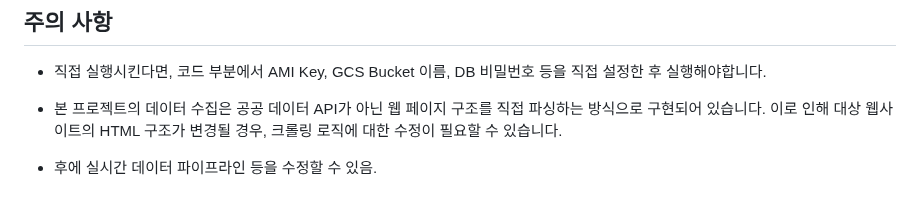
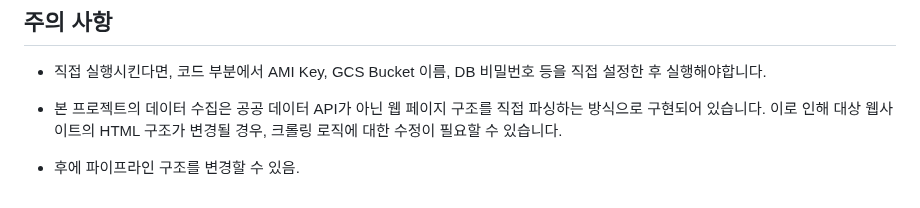
Before and after one commit to pigbbong/weatherProject, a Markdown page: README.md, the part around the change. GitHub-like rendering.

```diff
--- a/README.md
+++ b/README.md
@@ -100,4 +100,4 @@ Leaflet 기반 웹 지도에서 전국 날씨 정보와 현재 위치의 날씨
 - 본 프로젝트의 데이터 수집은 공공 데이터 API가 아닌 웹 페이지 구조를 직접 파싱하는 방식으로 구현되어 있습니다.
 이로 인해 대상 웹사이트의 HTML 구조가 변경될 경우, 크롤링 로직에 대한 수정이 필요할 수 있습니다.
 
-- 후에 실시간 데이터 파이프라인 등을 수정할 수 있음.
+- 후에 파이프라인 구조를 변경할 수 있음.
```
